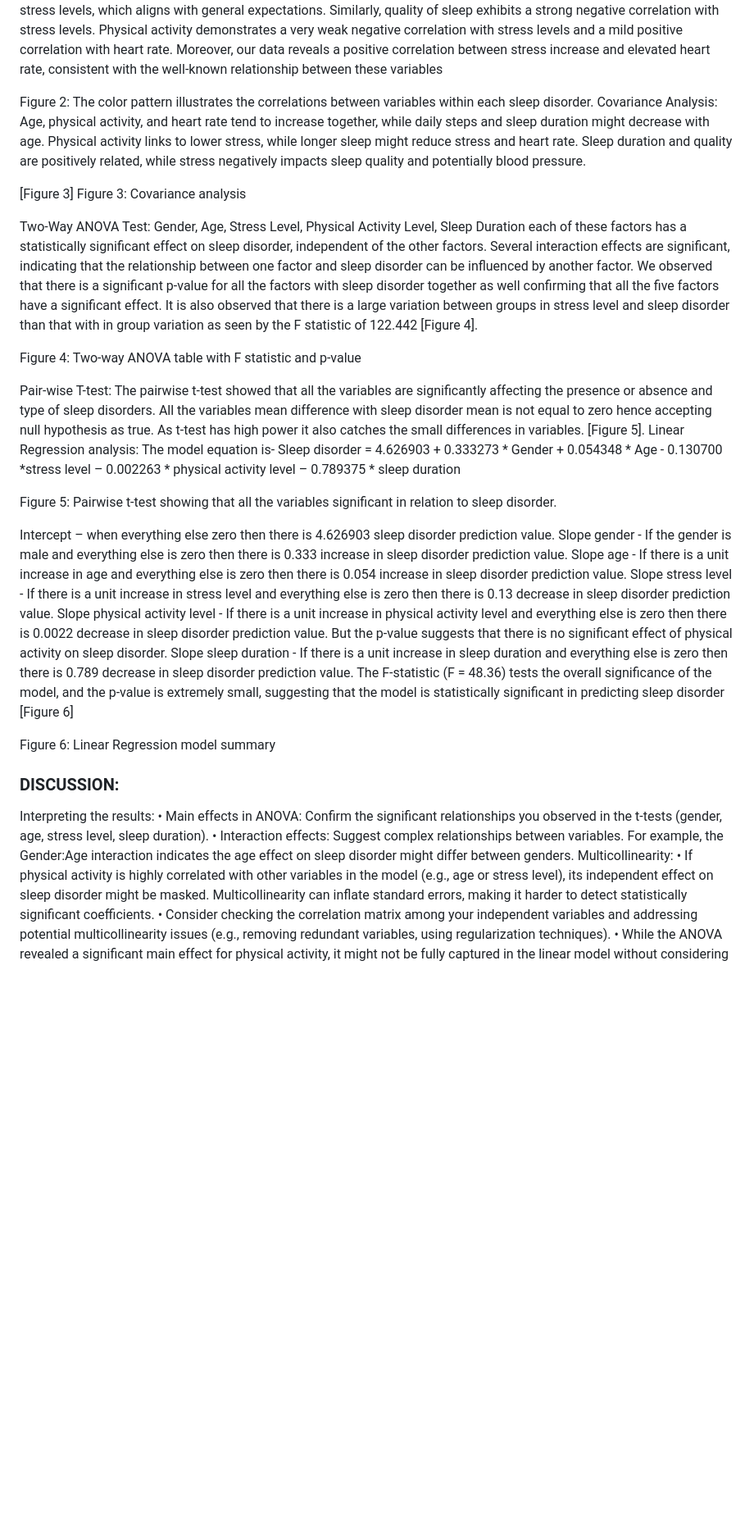
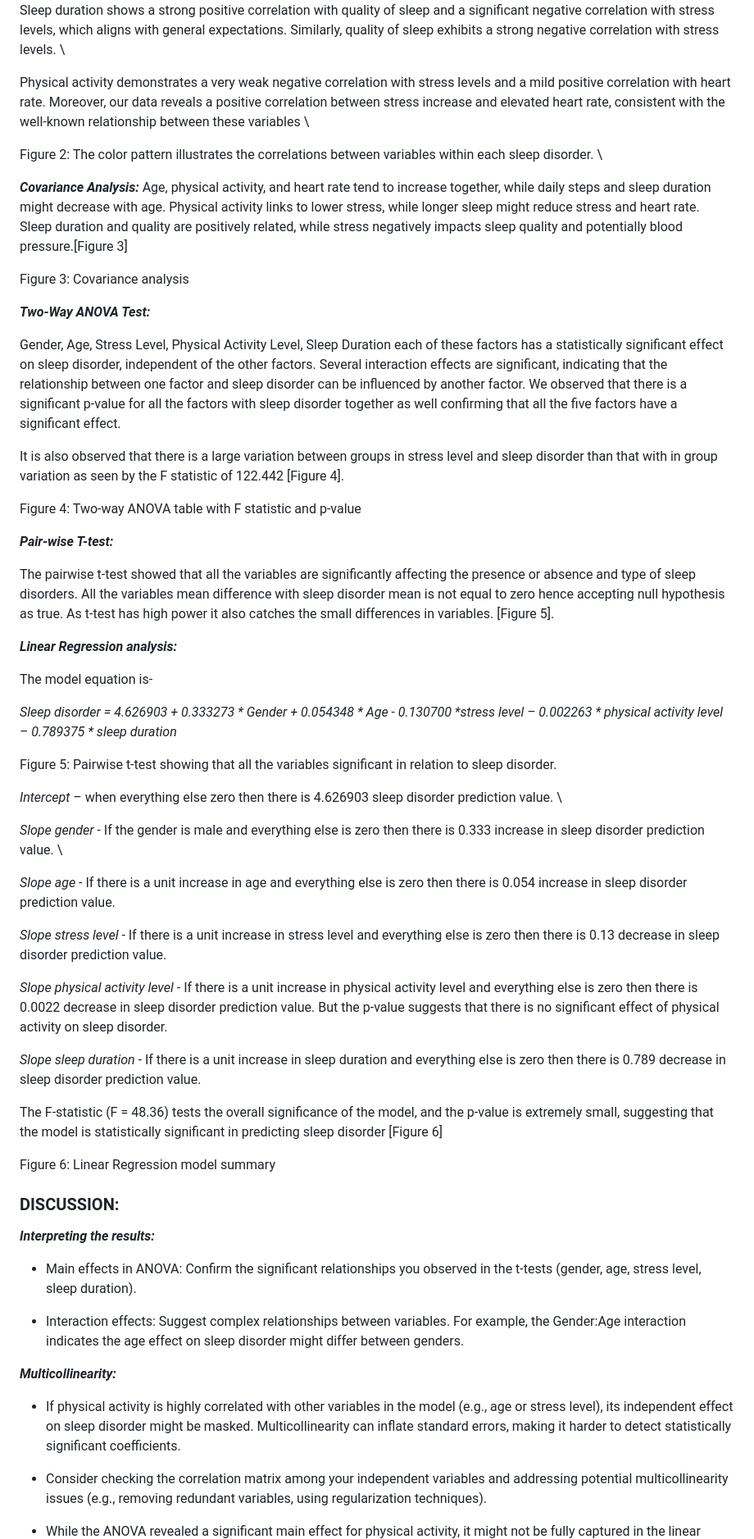
Before and after one commit to Namratha-shivani/Statistical-analysis-of-Risk-Factor-association-with-sleep-disorder, a Markdown page: report.md, the part around one of its changes. Shown at 82% size. Rendered like a GitHub page; blank space fills up the shorter version.

```diff
--- a/report.md
+++ b/report.md
@@ -79,72 +95,100 @@ correlation between physical activity and age within non-sleep disorder samples,
 Sleep duration shows a strong positive correlation with quality of sleep and a significant negative correlation with
 stress levels, which aligns with general expectations. Similarly, quality of sleep exhibits a strong negative correlation
-with stress levels.
+with stress levels. \
+
 Physical activity demonstrates a very weak negative correlation with stress levels and a mild positive correlation
 with heart rate. Moreover, our data reveals a positive correlation between stress increase and elevated heart rate,
-consistent with the well-known relationship between these variables
+consistent with the well-known relationship between these variables \
 
-Figure 2: The color pattern illustrates the correlations between variables within each sleep disorder.
-Covariance Analysis:
+
+Figure 2: The color pattern illustrates the correlations between variables within each sleep disorder. \
+
+**_Covariance Analysis:_**
 Age, physical activity, and heart rate tend to increase together, while daily steps and sleep duration might decrease
 with age. Physical activity links to lower stress, while longer sleep might reduce stress and heart rate. Sleep duration
-and quality are positively related, while stress negatively impacts sleep quality and potentially blood pressure.
+and quality are positively related, while stress negatively impacts sleep quality and potentially blood pressure.[Figure 3]
 
-[Figure 3]
 Figure 3: Covariance analysis
 
-Two-Way ANOVA Test:
+
+**_Two-Way ANOVA Test:_**
+
 Gender, Age, Stress Level, Physical Activity Level, Sleep Duration each of these factors has a statistically significant
 effect on sleep disorder, independent of the other factors. Several interaction effects are significant, indicating that
 the relationship between one factor and sleep disorder can be influenced by another factor. We observed that there
 is a significant p-value for all the factors with sleep disorder together as well confirming that all the five factors have
 a significant effect.
+
 It is also observed that there is a large variation between groups in stress level and sleep disorder than that with in
 group variation as seen by the F statistic of 122.442 [Figure 4].
+
 
 Figure 4: Two-way ANOVA table with F statistic and p-value
 
 
-Pair-wise T-test:
+
+**_Pair-wise T-test:_**
+
 The pairwise t-test showed that all the variables are significantly affecting the presence or absence and type of sleep
 disorders. All the variables mean difference with sleep disorder mean is not equal to zero hence accepting null
 hypothesis as true. As t-test has high power it also catches the small differences in variables. [Figure 5].
-Linear Regression analysis:
+
+**_Linear Regression analysis:_**
+
 The model equation is-
-Sleep disorder = 4.626903 + 0.333273 * Gender + 0.054348 * Age - 0.130700 *stress level – 0.002263 * physical
-activity level – 0.789375 * sleep duration
+
+_Sleep disorder = 4.626903 + 0.333273 * Gender + 0.054348 * Age - 0.130700 *stress level – 0.002263 * physical
+activity level – 0.789375 * sleep duration_
+
 
 
 Figure 5: Pairwise t-test showing that all the variables significant in relation to sleep disorder.
 
-Intercept – when everything else zero then there is 4.626903 sleep disorder prediction value.
-Slope gender - If the gender is male and everything else is zero then there is 0.333 increase in sleep disorder
+
+_Intercept_ – when everything else zero then there is 4.626903 sleep disorder prediction value. \
+
+_Slope gender_ - If the gender is male and everything else is zero then there is 0.333 increase in sleep disorder
+prediction value.  \
+
+_Slope age_ - If there is a unit increase in age and everything else is zero then there is 0.054 increase in sleep disorder
 prediction value.
-Slope age - If there is a unit increase in age and everything else is zero then there is 0.054 increase in sleep disorder
-prediction value.
-Slope stress level - If there is a unit increase in stress level and everything else is zero then there is 0.13 decrease in
+
+_Slope stress level_ - If there is a unit increase in stress level and everything else is zero then there is 0.13 decrease in
 sleep disorder prediction value.
-Slope physical activity level - If there is a unit increase in physical activity level and everything else is zero then there
+
+_Slope physical activity level_ - If there is a unit increase in physical activity level and everything else is zero then there
 is 0.0022 decrease in sleep disorder prediction value. But the p-value suggests that there is no significant effect of
 physical activity on sleep disorder.
-Slope sleep duration - If there is a unit increase in sleep duration and everything else is zero then there is 0.789
+
+_Slope sleep duration_ - If there is a unit increase in sleep duration and everything else is zero then there is 0.789
 decrease in sleep disorder prediction value.
+
 The F-statistic (F = 48.36) tests the overall significance of the model, and the p-value is extremely small, suggesting
 that the model is statistically significant in predicting sleep disorder [Figure 6]
 
 
+
 Figure 6: Linear Regression model summary
 
+
 <h3>DISCUSSION:</h3>
-Interpreting the results:
-• Main effects in ANOVA: Confirm the significant relationships you observed in the t-tests
+
+**_Interpreting the results:_**
+
+- Main effects in ANOVA: Confirm the significant relationships you observed in the t-tests
 (gender, age, stress level, sleep duration).
-• Interaction effects: Suggest complex relationships between variables. For example, the Gender:Age
+
+- Interaction effects: Suggest complex relationships between variables. For example, the Gender:Age
 interaction indicates the age effect on sleep disorder might differ between genders.
-Multicollinearity:
-• If physical activity is highly correlated with other variables in the model (e.g., age or stress level), its
+
+**_Multicollinearity:_**
+
+- If physical activity is highly correlated with other variables in the model (e.g., age or stress level), its
 independent effect on sleep disorder might be masked. Multicollinearity can inflate standard
 errors, making it harder to detect statistically significant coefficients.
-• Consider checking the correlation matrix among your independent variables and addressing potential
+
+- Consider checking the correlation matrix among your independent variables and addressing potential
 multicollinearity issues (e.g., removing redundant variables, using regularization techniques).
-• While the ANOVA revealed a significant main effect for physical activity, it might not be fully captured in
+
+- While the ANOVA revealed a significant main effect for physical activity, it might not be fully captured in
 the linear model without considering interaction terms.
```
Also changed, not shown: other parts of report.md (+58 -37 lines).
